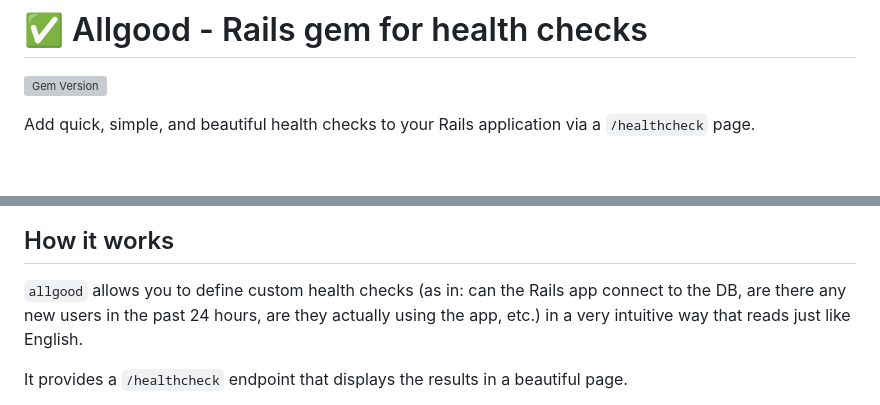
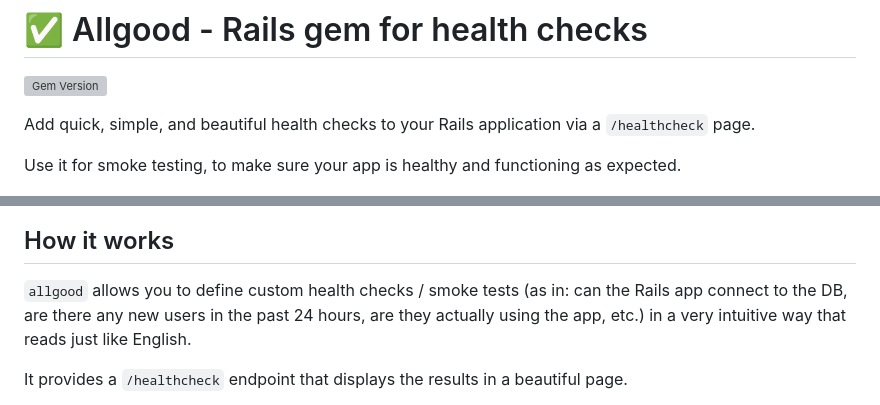
Before and after one commit to rameerez/allgood, a Markdown page: README.md, 2 parts joined by grey strips. Drawn GitHub-style; blank space fills up the shorter version; grey boxes are pictures that could not be loaded.

```diff
--- a/README.md
+++ b/README.md
@@ -4,11 +4,13 @@
 
 Add quick, simple, and beautiful health checks to your Rails application via a `/healthcheck` page.
 
+Use it for smoke testing, to make sure your app is healthy and functioning as expected.
+
 ![Example dashboard of the Allgood health check page](allgood.jpeg)
 
 ## How it works
 
-`allgood` allows you to define custom health checks (as in: can the Rails app connect to the DB, are there any new users in the past 24 hours, are they actually using the app, etc.) in a very intuitive way that reads just like English.
+`allgood` allows you to define custom health checks / smoke tests (as in: can the Rails app connect to the DB, are there any new users in the past 24 hours, are they actually using the app, etc.) in a very intuitive way that reads just like English.
 
 It provides a `/healthcheck` endpoint that displays the results in a beautiful page.
 
```
